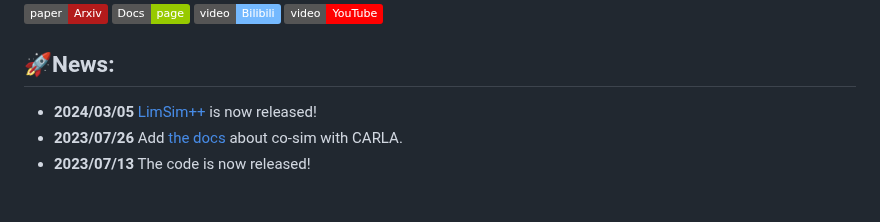
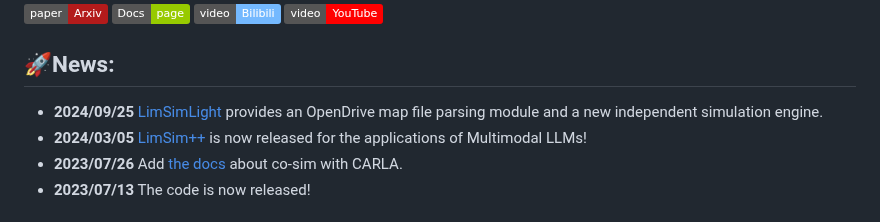
Before and after one commit to PJLab-ADG/LimSim, a Markdown page: readme.md, the part around the change. GitHub-like rendering; badges without logos.

```diff
--- a/readme.md
+++ b/readme.md
@@ -6,8 +6,8 @@
 [![Custom badge](https://img.shields.io/badge/video-YouTube-FF0000?logo=youtube&logoColor=white)](https://youtu.be/YR2A25v0hj4)
 
 ## 🚀News:
-
-- **2024/03/05** [LimSim++](https://github.com/PJLab-ADG/LimSim/tree/LimSim_plus) is now released!
+- **2024/09/25** [LimSimLight](https://github.com/PJLab-ADG/LimSim/tree/LimSimLight) provides an OpenDrive map file parsing module and a new independent simulation engine.
+- **2024/03/05** [LimSim++](https://github.com/PJLab-ADG/LimSim/tree/LimSim_plus) is now released for the applications of Multimodal LLMs!
 - **2023/07/26** Add [the docs](https://pjlab-adg.github.io/LimSim/zh/GettingStarted/carla_cosim/) about co-sim with CARLA.
 - **2023/07/13** The code is now released!
 
```
